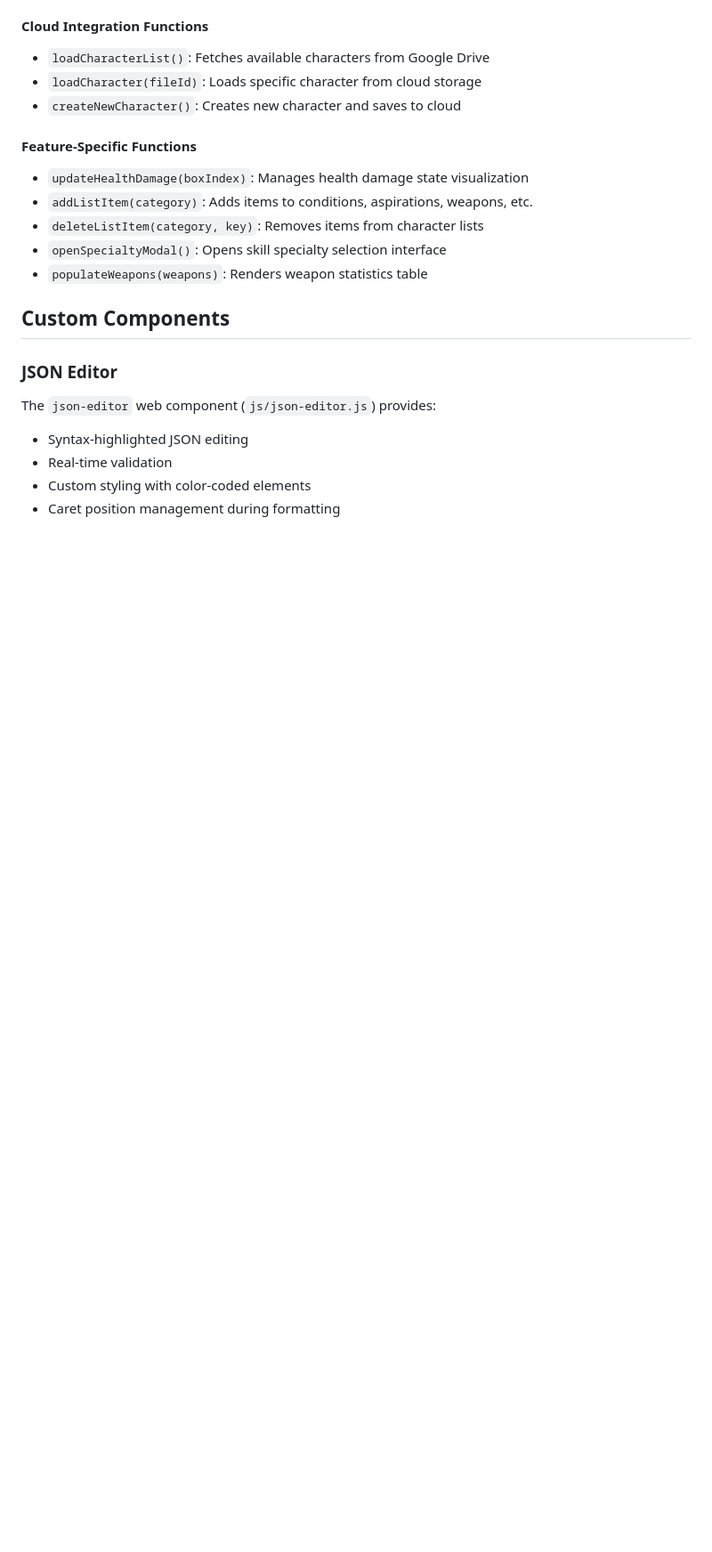
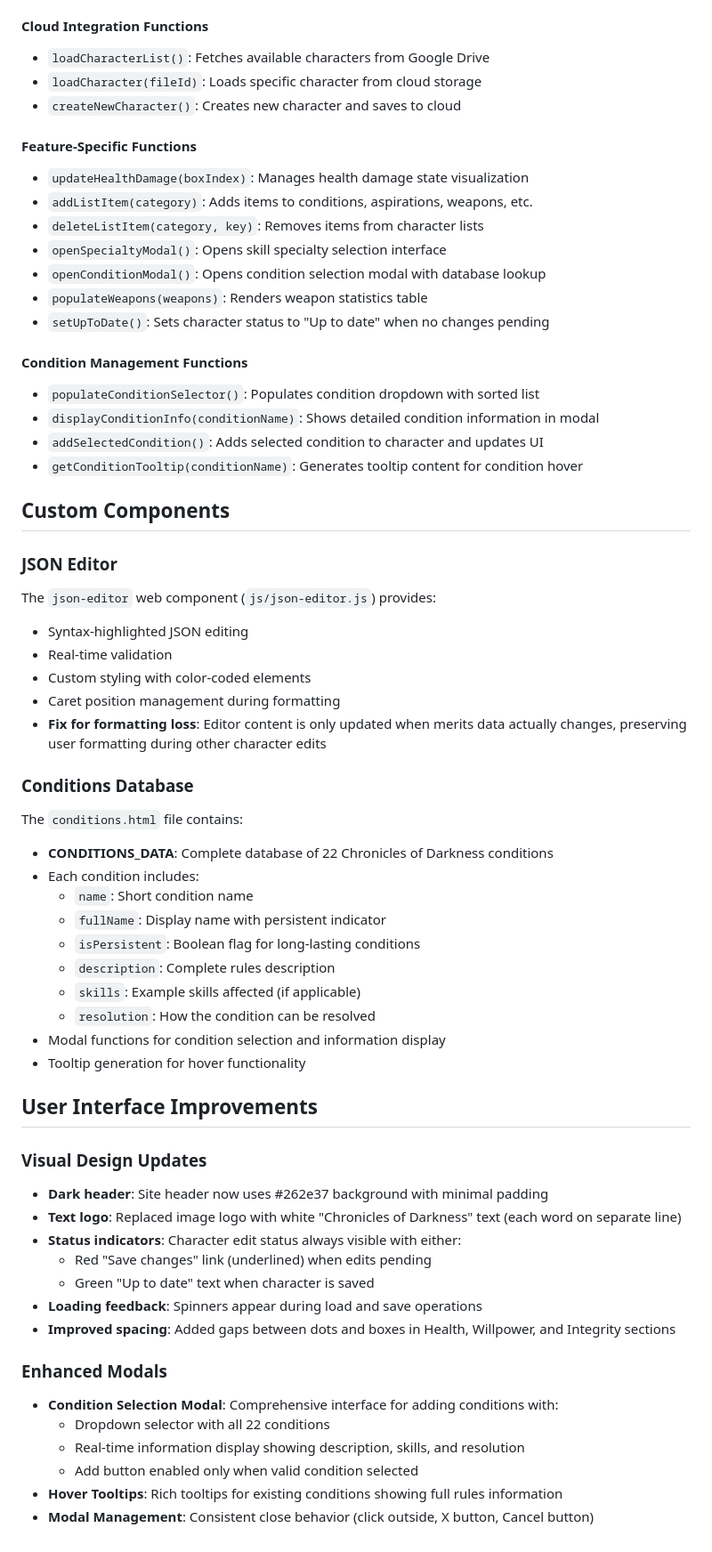
Before and after one commit to jukkaturunen/charactereditor, a Markdown page: CLAUDE.md, the part around the change printed below. Shown: that part at 89% size. Drawn GitHub-style; blank space fills up the shorter version.

```diff
--- a/CLAUDE.md
+++ b/CLAUDE.md
@@ -135,7 +141,15 @@ Character data is managed through several global variables and functions in `mai
 - `addListItem(category)`: Adds items to conditions, aspirations, weapons, etc.
 - `deleteListItem(category, key)`: Removes items from character lists
 - `openSpecialtyModal()`: Opens skill specialty selection interface
+- `openConditionModal()`: Opens condition selection modal with database lookup
 - `populateWeapons(weapons)`: Renders weapon statistics table
+- `setUpToDate()`: Sets character status to "Up to date" when no changes pending
+
+#### Condition Management Functions
+- `populateConditionSelector()`: Populates condition dropdown with sorted list
+- `displayConditionInfo(conditionName)`: Shows detailed condition information in modal
+- `addSelectedCondition()`: Adds selected condition to character and updates UI
+- `getConditionTooltip(conditionName)`: Generates tooltip content for condition hover
 
 ## Custom Components
 
@@ -145,3 +159,36 @@ The `json-editor` web component (`js/json-editor.js`) provides:
 - Real-time validation
 - Custom styling with color-coded elements
 - Caret position management during formatting
+- **Fix for formatting loss**: Editor content is only updated when merits data actually changes, preserving user formatting during other character edits
+
+### Conditions Database
+The `conditions.html` file contains:
+- **CONDITIONS_DATA**: Complete database of 22 Chronicles of Darkness conditions
+- Each condition includes:
+  - `name`: Short condition name
+  - `fullName`: Display name with persistent indicator
+  - `isPersistent`: Boolean flag for long-lasting conditions
+  - `description`: Complete rules description
+  - `skills`: Example skills affected (if applicable)
+  - `resolution`: How the condition can be resolved
+- Modal functions for condition selection and information display
+- Tooltip generation for hover functionality
+
+## User Interface Improvements
+
+### Visual Design Updates
+- **Dark header**: Site header now uses #262e37 background with minimal padding
+- **Text logo**: Replaced image logo with white "Chronicles of Darkness" text (each word on separate line)
+- **Status indicators**: Character edit status always visible with either:
+  - Red "Save changes" link (underlined) when edits pending
+  - Green "Up to date" text when character is saved
+- **Loading feedback**: Spinners appear during load and save operations
+- **Improved spacing**: Added gaps between dots and boxes in Health, Willpower, and Integrity sections
+
+### Enhanced Modals
+- **Condition Selection Modal**: Comprehensive interface for adding conditions with:
+  - Dropdown selector with all 22 conditions
+  - Real-time information display showing description, skills, and resolution
+  - Add button enabled only when valid condition selected
+- **Hover Tooltips**: Rich tooltips for existing conditions showing full rules information
+- **Modal Management**: Consistent close behavior (click outside, X button, Cancel button)
```
Also changed, not shown: other parts of CLAUDE.md (+6 -0 lines).
